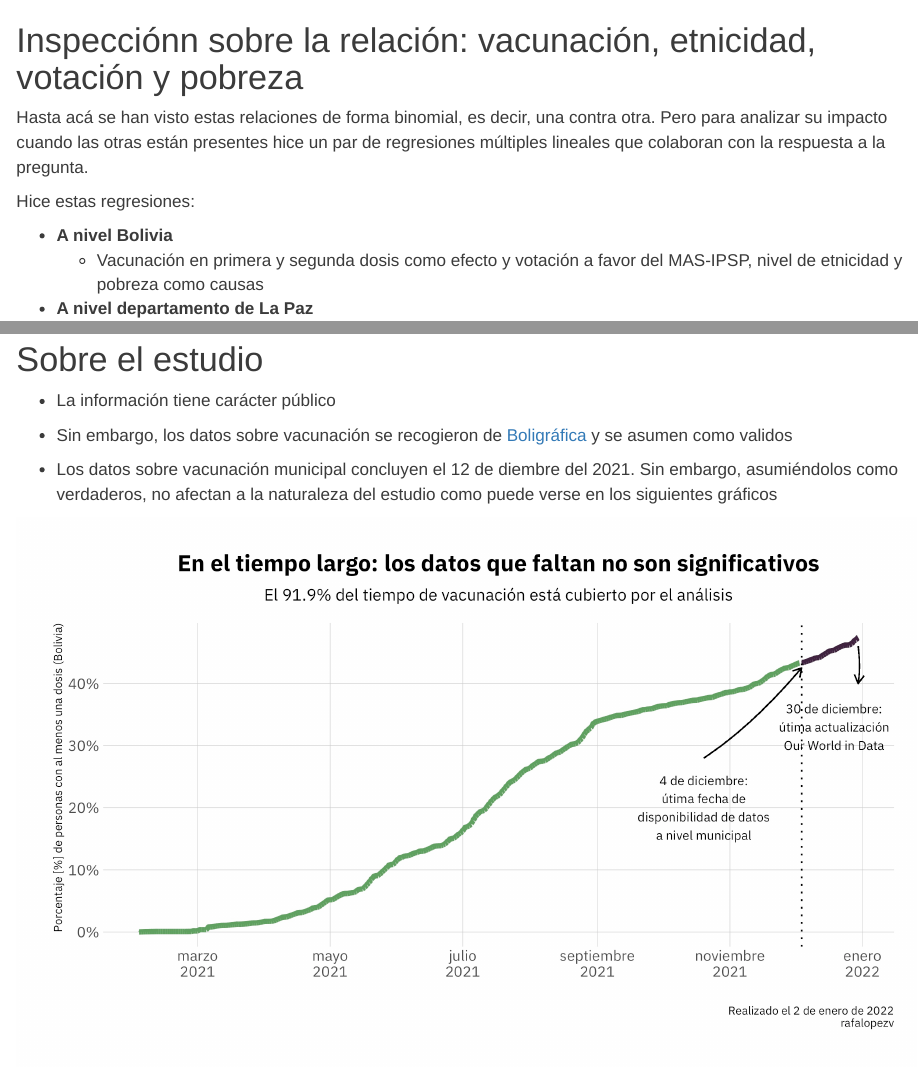
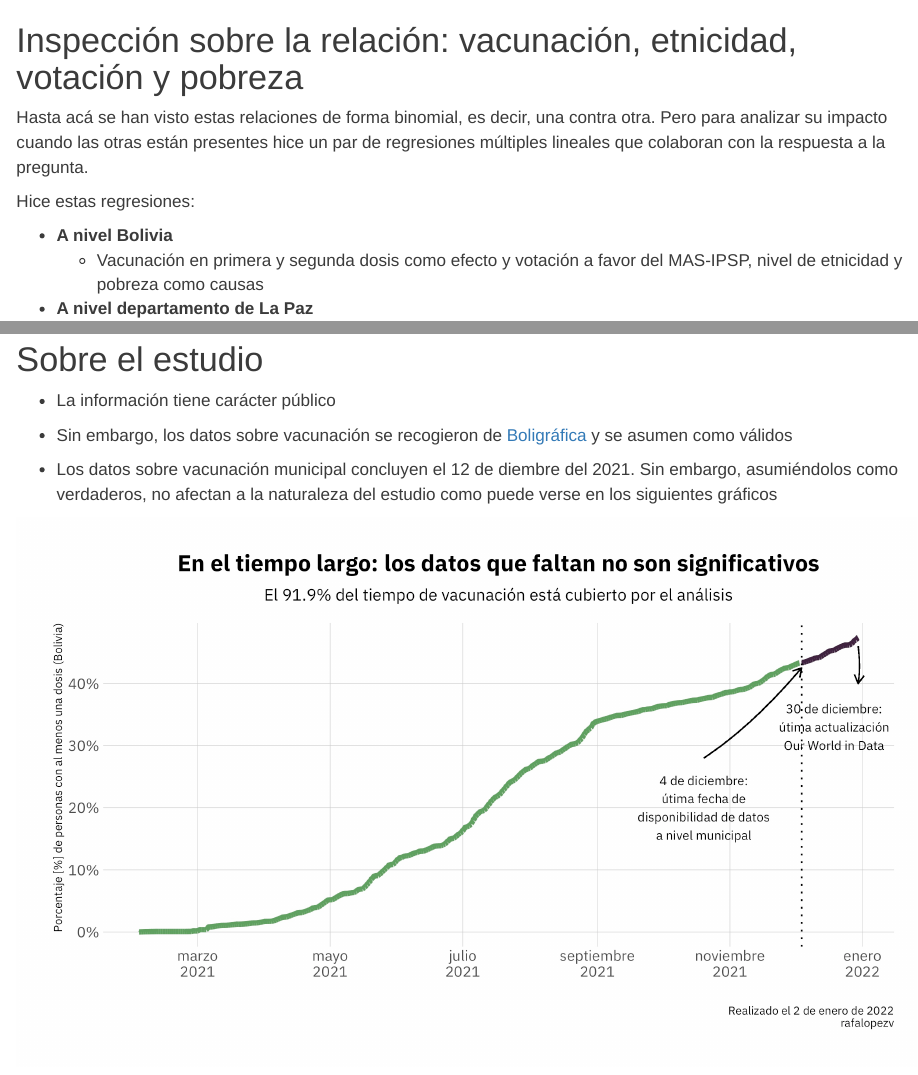
Before and after one commit to rafalopezv/Ethnicity-and-low-vaccination-rates, an R Markdown document (index.Rmd): the page in a window 1100 px wide, from 2230 px down, and a second part further down, joined at a grey line. Rendered offline with R 4.5, knitr and Pandoc, with nearby package versions; code that draws random numbers runs with fixed seeds of ours; some code elsewhere in the file could not run offline.

Commit message:
arreglos

````diff
--- a/index.Rmd
+++ b/index.Rmd
@@ -128,7 +128,7 @@ scatter_pobre_d1
 scatter_pobre_d2
 ```
 
-# Inspecciónn sobre la relación: vacunación, etnicidad, votación y pobreza
+# Inspección sobre la relación: vacunación, etnicidad, votación y pobreza
 
 Hasta acá se han visto estas relaciones de forma binomial, es decir, una contra otra. Pero para analizar su impacto cuando las otras están presentes hice un par de regresiones múltiples lineales que colaboran con la respuesta a la pregunta.
 
@@ -238,7 +238,7 @@ resultado_es1_d2_lpz
 
 - La información tiene carácter público
 
-- Sin embargo, los datos sobre vacunación se recogieron de [Boligráfica](https://twitter.com/BoliGrafica/status/1472242529848500226) y se asumen como validos
+- Sin embargo, los datos sobre vacunación se recogieron de [Boligráfica](https://twitter.com/BoliGrafica/status/1472242529848500226) y se asumen como válidos
 
 - Los datos sobre vacunación municipal concluyen el 12 de diembre del 2021. Sin embargo, asumiéndolos como verdaderos, no afectan a la naturaleza del estudio como puede verse en los siguientes gráficos
 
````
Also changed, not shown: graficos/scatter_ind_1d.jpg, graficos/scatter_ind_2d.jpg, graficos/scatter_mas_1d.jpg, graficos/scatter_mas_2d.jpg, graficos/scatter_pobre_1d.jpg, graficos/scatter_pobre_2d.jpg.
